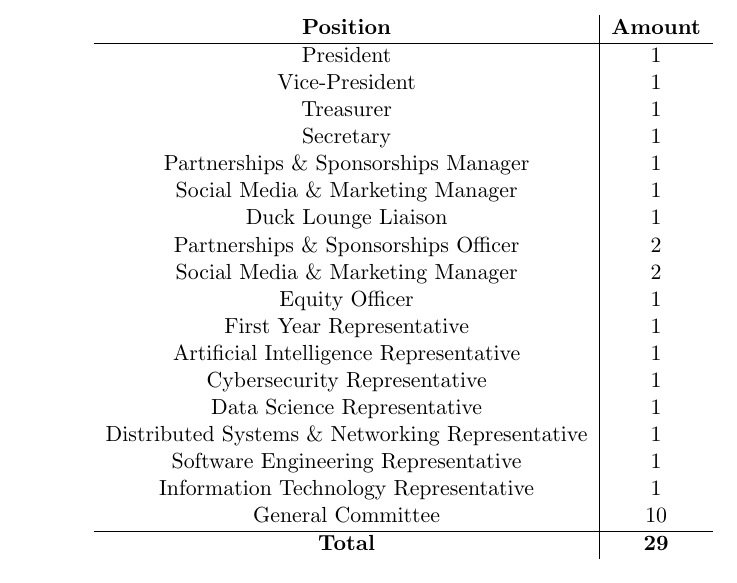
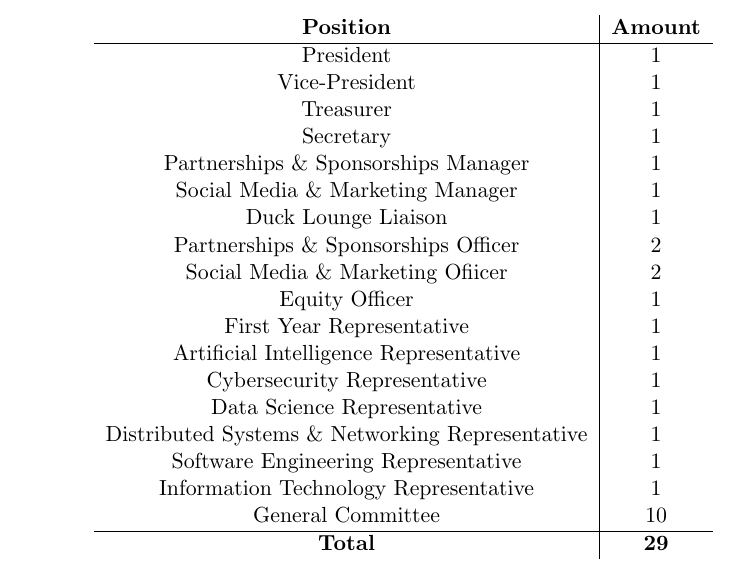
Before and after one commit to compsci-adl/constitution_proposals, a LaTeX document (schedule1.tex): part of page 18 of 19, cut so that both start at the same text. Compiled offline with pdfLaTeX.

Commit message:
Update table with correct title

```diff
--- a/schedule1.tex
+++ b/schedule1.tex
@@ -294,7 +294,7 @@ The number of positions in the Committee may be limited by the Executive at thei
     Social Media \& Marketing Manager & 1 \\
     Duck Lounge Liaison & 1 \\
     Partnerships \& Sponsorships Officer & 2 \\
-    Social Media \& Marketing Manager & 2 \\
+    Social Media \& Marketing Ofiicer & 2 \\
     Equity Officer & 1 \\
     First Year Representative & 1 \\
     Artificial Intelligence Representative & 1 \\
```
Also changed, not shown: main.pdf, schedule1.pdf.
